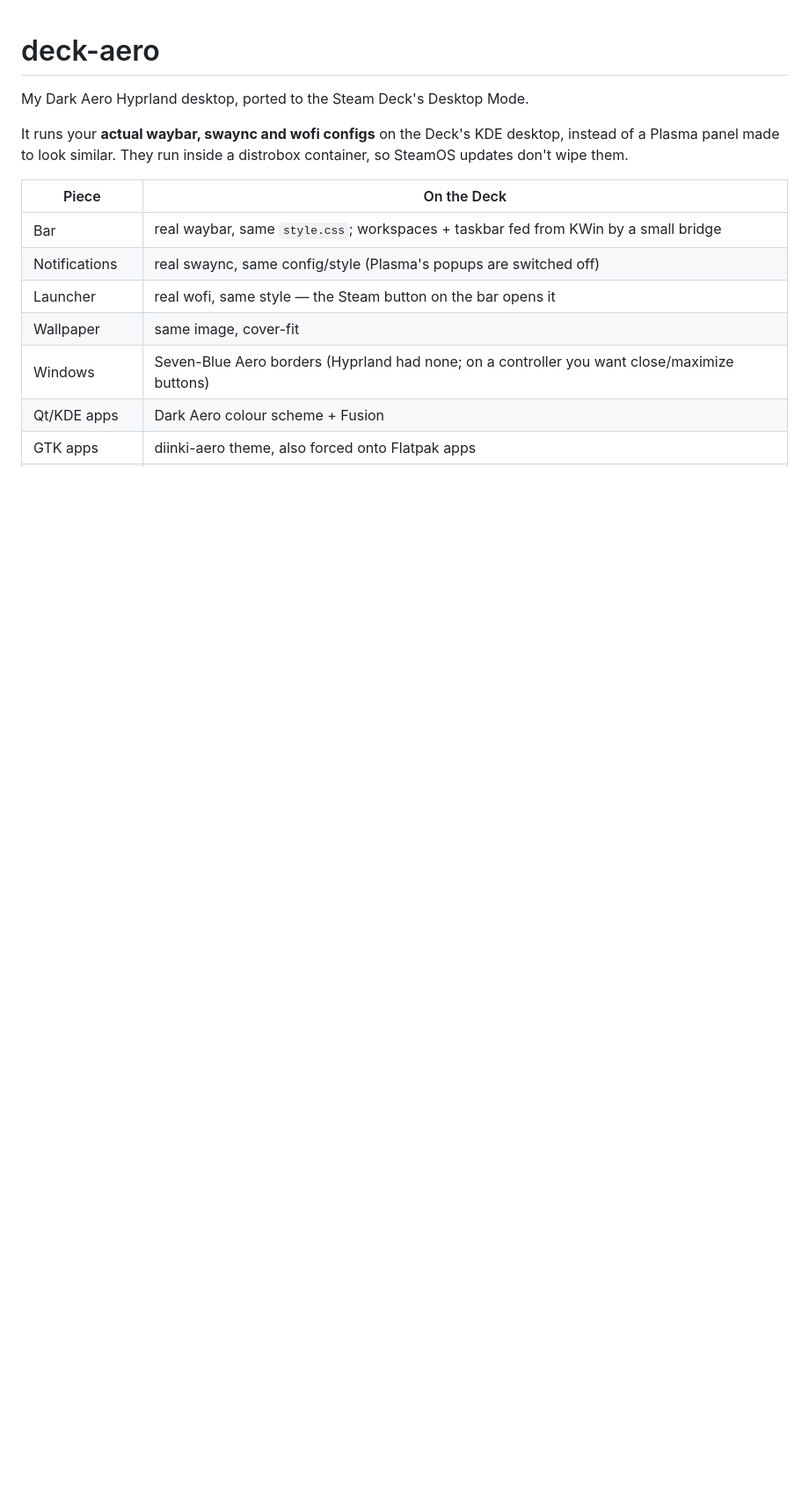
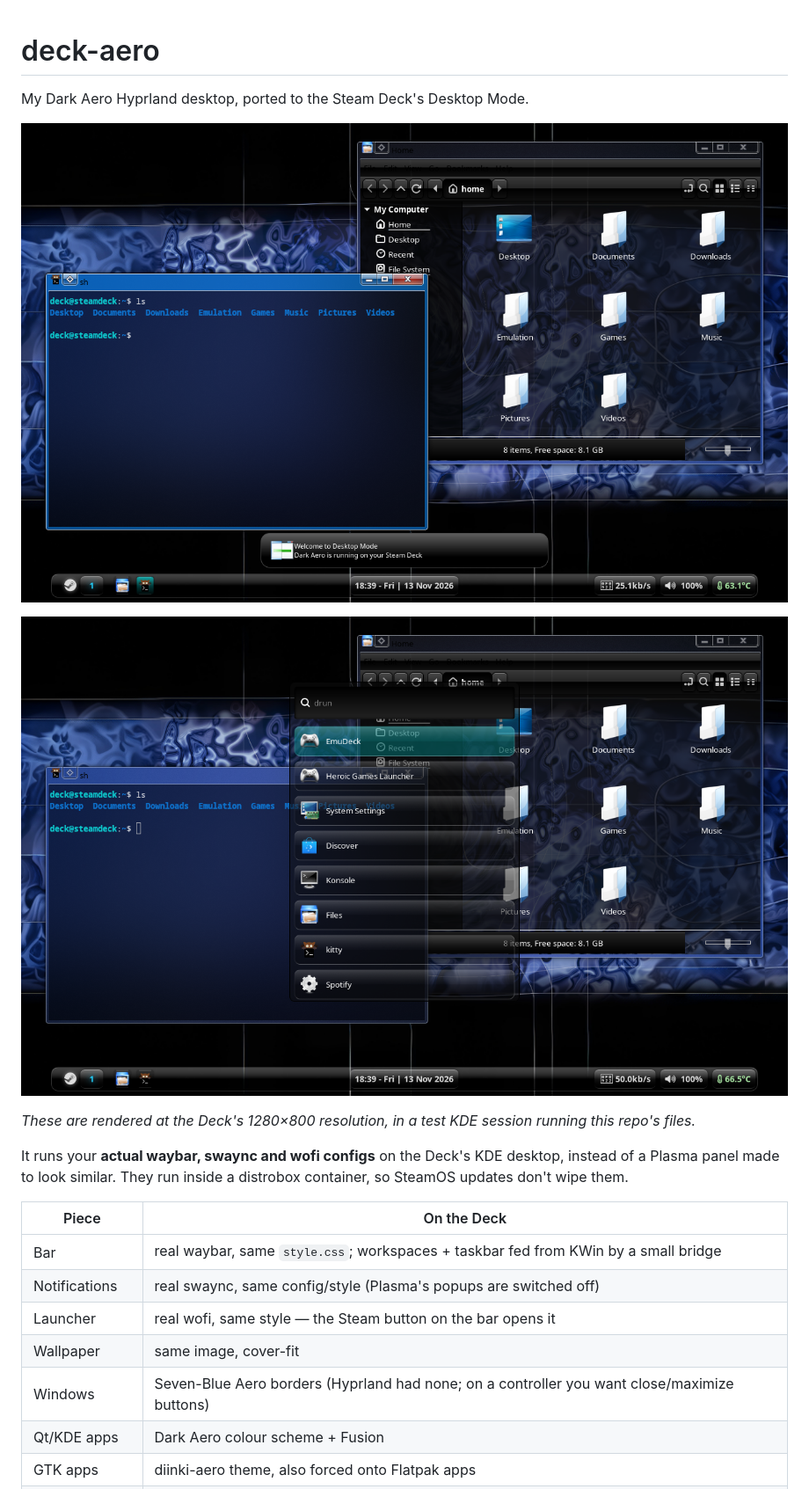
Before and after one commit to kriistine/deck-aero, a Markdown page: README.md, the part around the change. Shown at 88% size. Drawn GitHub-style; pictures changed too: screenshots/desktop.png (added), screenshots/launcher.png (added); blank space fills up the shorter version.

Commit message:
Add Deck screenshots; fix wofi launcher crash (missing image loaders)
The launcher's XDG_DATA_DIRS only linked a few container share dirs, so
GTK couldn't find glycin image loaders and wofi aborted. Link everything
from /usr/share except applications.

Co-Authored-By: Claude Opus 5.5 <noreply@anthropic.com>

```diff
--- a/README.md
+++ b/README.md
@@ -1,6 +1,12 @@
 # deck-aero
 
 My Dark Aero Hyprland desktop, ported to the Steam Deck's Desktop Mode.
+
+![Dark Aero on the Steam Deck: waybar, swaync notification, Nemo and kitty over the wallpaper](screenshots/desktop.png)
+
+![The Steam button opens your wofi launcher](screenshots/launcher.png)
+
+*These are rendered at the Deck's 1280×800 resolution, in a test KDE session running this repo's files.*
 
 It runs your **actual waybar, swaync and wofi configs** on the Deck's KDE desktop, instead of a Plasma panel made to look similar. They run inside a distrobox container, so SteamOS updates don't wipe them.
 
```
Also changed, not shown: 1 other file.
